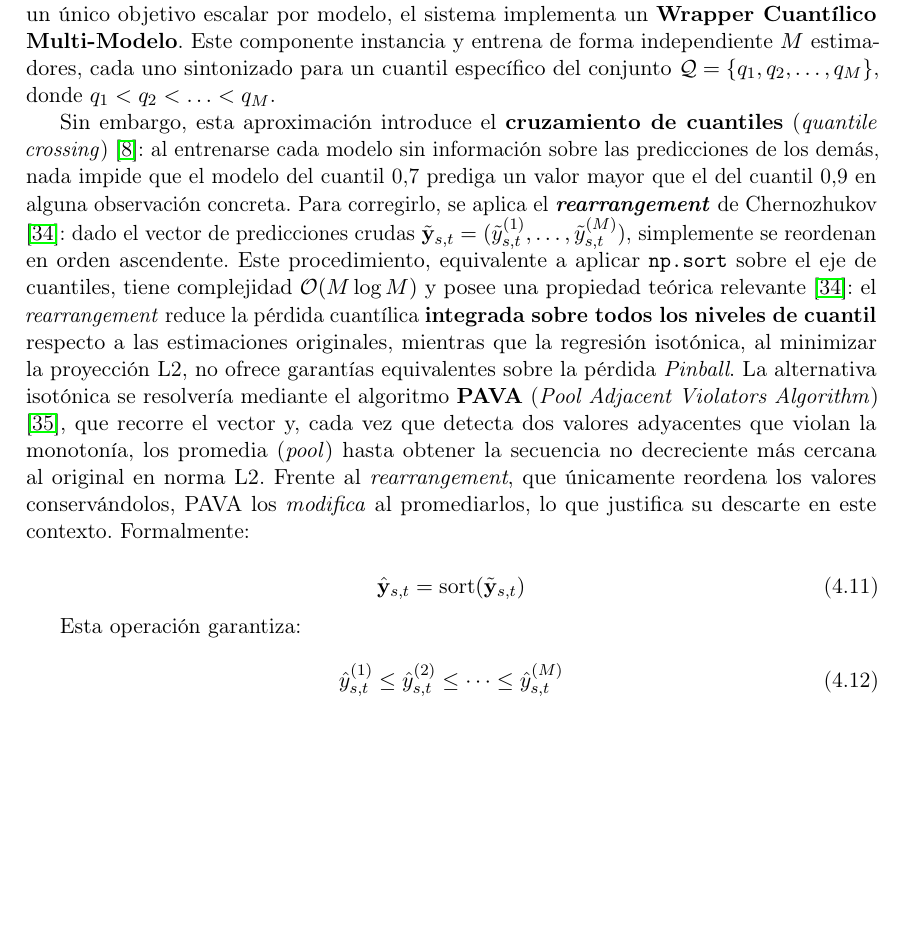
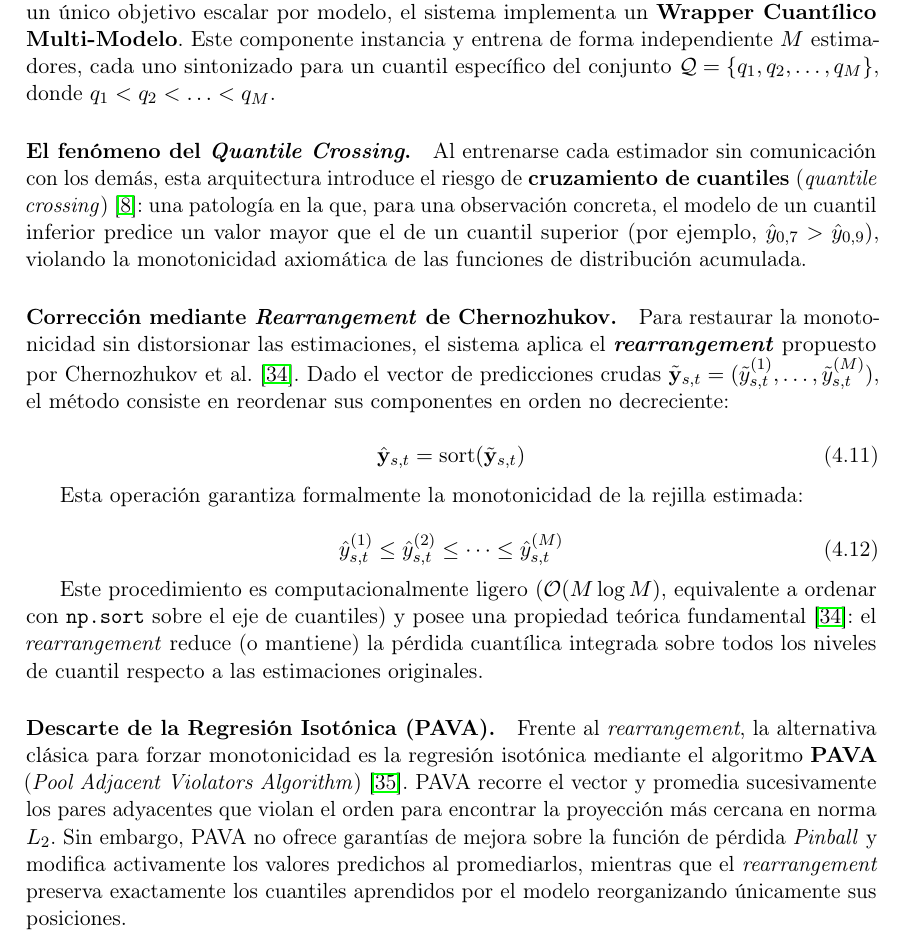
Before and after one commit to ArtemMindlin/retail-demand-forecasting-system, a LaTeX thesis (memoria/main.tex, which reads memoria/chapters/04_metodologia.tex): part of page 53 of 112, cut so that both start at the same text, the shorter picture padded with empty space. Compiled offline with pdfLaTeX.

Commit message:
docs(memoria): structure subsection 4.1.5 on Quantile Crossing, Chernozhukov Rearrangement and PAVA

```diff
--- a/memoria/chapters/04_metodologia.tex
+++ b/memoria/chapters/04_metodologia.tex
@@ -316,17 +316,26 @@ De las tres implementaciones de referencia revisadas en el Estado del Arte, el s
 \label{sec:crossing}
 Dado que los frameworks estándar de Gradient Boosting están diseñados para optimizar un único objetivo escalar por modelo, el sistema implementa un \textbf{Wrapper Cuantílico Multi-Modelo}. Este componente instancia y entrena de forma independiente $M$ estimadores, cada uno sintonizado para un cuantil específico del conjunto $\mathcal{Q} = \{q_1, q_2, \dots, q_M\}$, donde $q_1 < q_2 < \dots < q_M$.
 
-Sin embargo, esta aproximación introduce el \textbf{cruzamiento de cuantiles} (\textit{quantile crossing}) \cite{koenker2005quantile}: al entrenarse cada modelo sin información sobre las predicciones de los demás, nada impide que el modelo del cuantil 0{,}7 prediga un valor mayor que el del cuantil 0{,}9 en alguna observación concreta. Para corregirlo, se aplica el \textbf{\textit{rearrangement}} de Chernozhukov \cite{chernozhukov2010quantile}: dado el vector de predicciones crudas $\tilde{\mathbf{y}}_{s,t} = (\tilde{y}_{s,t}^{(1)}, \dots, \tilde{y}_{s,t}^{(M)})$, simplemente se reordenan en orden ascendente. Este procedimiento, equivalente a aplicar \texttt{np.sort} sobre el eje de cuantiles, tiene complejidad $\mathcal{O}(M \log M)$ y posee una propiedad teórica relevante \cite{chernozhukov2010quantile}: el \textit{rearrangement} reduce la pérdida cuantílica \textbf{integrada sobre todos los niveles de cuantil} respecto a las estimaciones originales, mientras que la regresión isotónica, al minimizar la proyección L2, no ofrece garantías equivalentes sobre la pérdida \textit{Pinball}. La alternativa isotónica se resolvería mediante el algoritmo \textbf{PAVA} (\textit{Pool Adjacent Violators Algorithm}) \cite{barlow1972isotonic}, que recorre el vector y, cada vez que detecta dos valores adyacentes que violan la monotonía, los promedia (\textit{pool}) hasta obtener la secuencia no decreciente más cercana al original en norma L2. Frente al \textit{rearrangement}, que únicamente reordena los valores conservándolos, PAVA los \textit{modifica} al promediarlos, lo que justifica su descarte en este contexto. Formalmente:
+\paragraph{El fenómeno del \textit{Quantile Crossing}.}
+Al entrenarse cada estimador sin comunicación con los demás, esta arquitectura introduce el riesgo de \textbf{cruzamiento de cuantiles} (\textit{quantile crossing}) \cite{koenker2005quantile}: una patología en la que, para una observación concreta, el modelo de un cuantil inferior predice un valor mayor que el de un cuantil superior (por ejemplo, $\hat{y}_{0{,}7} > \hat{y}_{0{,}9}$), violando la monotonicidad axiomática de las funciones de distribución acumulada.
+
+\paragraph{Corrección mediante \textit{Rearrangement} de Chernozhukov.}
+Para restaurar la monotonicidad sin distorsionar las estimaciones, el sistema aplica el \textbf{\textit{rearrangement}} propuesto por Chernozhukov et al. \cite{chernozhukov2010quantile}. Dado el vector de predicciones crudas $\tilde{\mathbf{y}}_{s,t} = (\tilde{y}_{s,t}^{(1)}, \dots, \tilde{y}_{s,t}^{(M)})$, el método consiste en reordenar sus componentes en orden no decreciente:
 
 \begin{equation}
     \hat{\mathbf{y}}_{s,t} = \text{sort}\!\left(\tilde{\mathbf{y}}_{s,t}\right)
 \end{equation}
 
-Esta operación garantiza:
+Esta operación garantiza formalmente la monotonicidad de la rejilla estimada:
 
 \begin{equation}
     \hat{y}_{s,t}^{(1)} \le \hat{y}_{s,t}^{(2)} \le \dots \le \hat{y}_{s,t}^{(M)}
 \end{equation}
+
+Este procedimiento es computacionalmente ligero ($\mathcal{O}(M \log M)$, equivalente a ordenar con \texttt{np.sort} sobre el eje de cuantiles) y posee una propiedad teórica fundamental \cite{chernozhukov2010quantile}: el \textit{rearrangement} reduce (o mantiene) la pérdida cuantílica integrada sobre todos los niveles de cuantil respecto a las estimaciones originales.
+
+\paragraph{Descarte de la Regresión Isotónica (PAVA).}
+Frente al \textit{rearrangement}, la alternativa clásica para forzar monotonicidad es la regresión isotónica mediante el algoritmo \textbf{PAVA} (\textit{Pool Adjacent Violators Algorithm}) \cite{barlow1972isotonic}. PAVA recorre el vector y promedia sucesivamente los pares adyacentes que violan el orden para encontrar la proyección más cercana en norma $L_2$. Sin embargo, PAVA no ofrece garantías de mejora sobre la función de pérdida \textit{Pinball} y modifica activamente los valores predichos al promediarlos, mientras que el \textit{rearrangement} preserva exactamente los cuantiles aprendidos por el modelo reorganizando únicamente sus posiciones.
 
 \subsection{Optimización Multi-Objetivo y Frente de Pareto}
 \label{sec:pareto}
```
